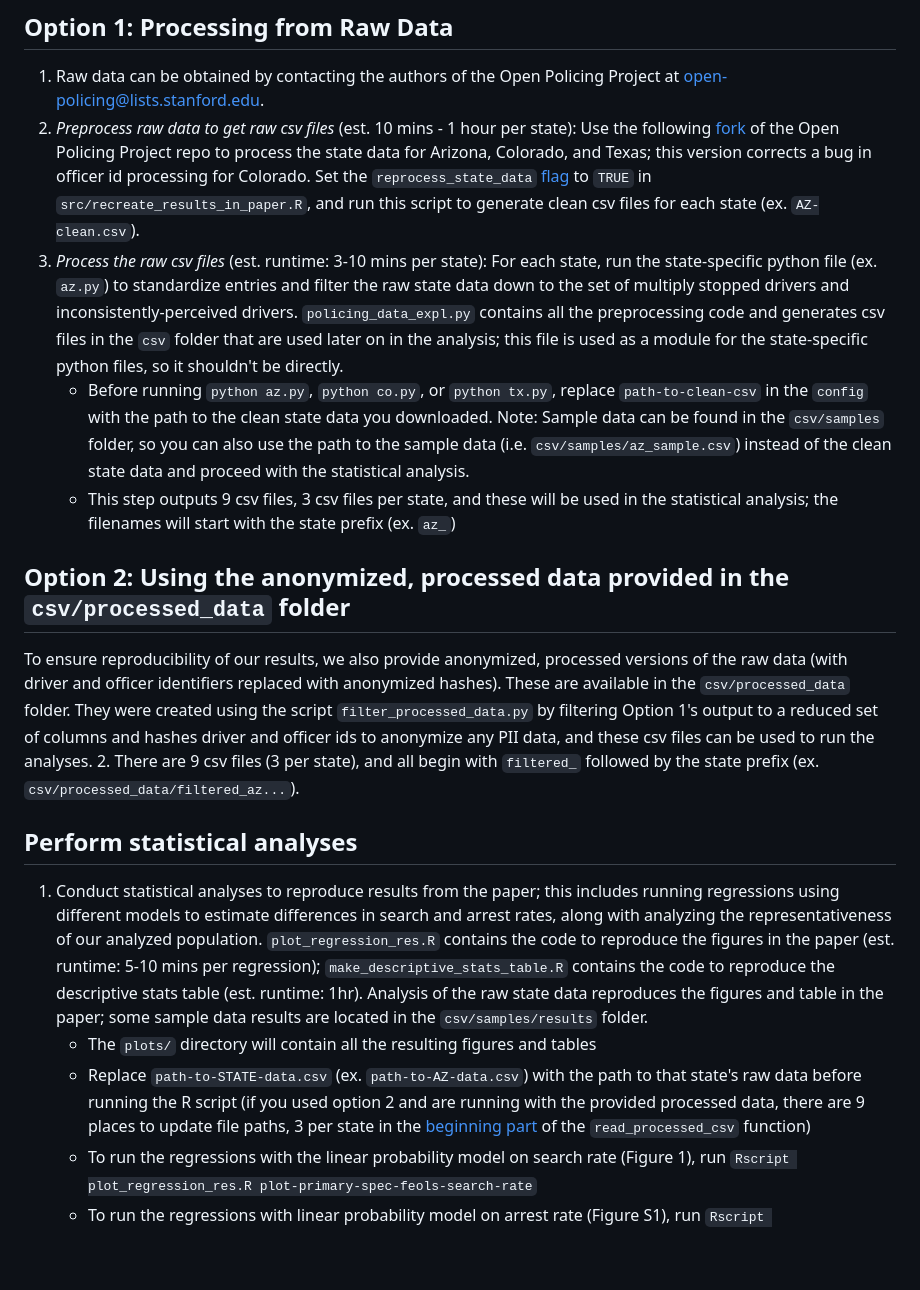
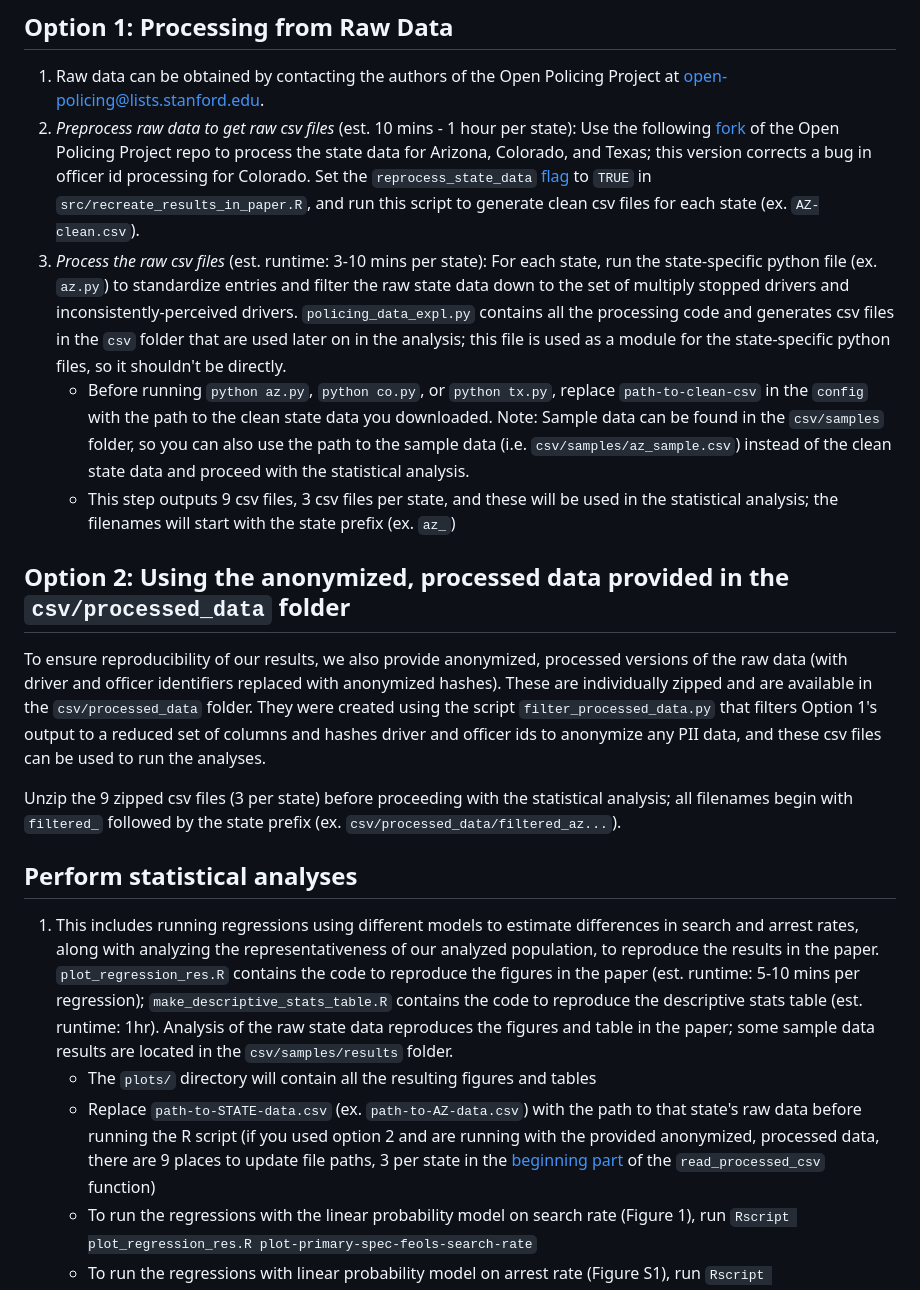
Before and after one commit to epierson9/inconsistently_perceived_race_public, a Markdown page: README.md, the part around the change. GitHub-like rendering; blank space fills up the shorter version.

```diff
--- a/README.md
+++ b/README.md
@@ -60,16 +60,17 @@ There are two options for producing the processed data that is used in the stati
 ## Option 1: Processing from Raw Data
 1. Raw data can be obtained by contacting the authors of the Open Policing Project at open-policing@lists.stanford.edu.
 2. _Preprocess raw data to get raw csv files_ (est. 10 mins - 1 hour per state): Use the following [fork](https://github.com/epierson9/emma_fork_of_openpolicing_repo/tree/master) of the Open Policing Project repo to process the state data for Arizona, Colorado, and Texas; this version corrects a bug in officer id processing for Colorado. Set the `reprocess_state_data` [flag](https://github.com/epierson9/emma_fork_of_openpolicing_repo/blob/master/src/recreate_results_in_paper.R#L29) to `TRUE` in `src/recreate_results_in_paper.R`, and run this script to generate clean csv files for each state (ex. `AZ-clean.csv`).
-3. _Process the raw csv files_ (est. runtime: 3-10 mins per state): For each state, run the state-specific python file (ex. `az.py`) to standardize entries and filter the raw state data down to the set of multiply stopped drivers and inconsistently-perceived drivers. `policing_data_expl.py` contains all the preprocessing code and generates csv files in the `csv` folder that are used later on in the analysis; this file is used as a module for the state-specific python files, so it shouldn't be directly.
+3. _Process the raw csv files_ (est. runtime: 3-10 mins per state): For each state, run the state-specific python file (ex. `az.py`) to standardize entries and filter the raw state data down to the set of multiply stopped drivers and inconsistently-perceived drivers. `policing_data_expl.py` contains all the processing code and generates csv files in the `csv` folder that are used later on in the analysis; this file is used as a module for the state-specific python files, so it shouldn't be directly.
     * Before running `python az.py`, `python co.py`,  or `python tx.py`, replace `path-to-clean-csv` in the `config` with the path to the clean state data you downloaded. Note: Sample data can be found in the `csv/samples` folder, so you can also use the path to the sample data (i.e. `csv/samples/az_sample.csv`) instead of the clean state data and proceed with the statistical analysis.
     * This step outputs 9 csv files, 3 csv files per state, and these will be used in the statistical analysis; the filenames will start with the state prefix (ex. `az_`)
 ## Option 2: Using the anonymized, processed data provided in the `csv/processed_data` folder
-To ensure reproducibility of our results, we also provide anonymized, processed versions of the raw data (with driver and officer identifiers replaced with anonymized hashes). These are available in the `csv/processed_data` folder. They were created using the script `filter_processed_data.py` by filtering Option 1's output to a reduced set of columns and hashes driver and officer ids to anonymize any PII data, and these csv files can be used to run the analyses.
-2. There are 9 csv files (3 per state), and all begin with `filtered_` followed by the state prefix (ex. `csv/processed_data/filtered_az...`).
+To ensure reproducibility of our results, we also provide anonymized, processed versions of the raw data (with driver and officer identifiers replaced with anonymized hashes). These are individually zipped and are available in the `csv/processed_data` folder. They were created using the script `filter_processed_data.py` that filters Option 1's output to a reduced set of columns and hashes driver and officer ids to anonymize any PII data, and these csv files can be used to run the analyses.
+
+Unzip the 9 zipped csv files (3 per state) before proceeding with the statistical analysis; all filenames begin with `filtered_` followed by the state prefix (ex. `csv/processed_data/filtered_az...`).
 ## Perform statistical analyses
-1. Conduct statistical analyses to reproduce results from the paper; this includes running regressions using different models to estimate differences in search and arrest rates, along with analyzing the representativeness of our analyzed population. `plot_regression_res.R` contains the code to reproduce the figures in the paper (est. runtime: 5-10 mins per regression); `make_descriptive_stats_table.R` contains the code to reproduce the descriptive stats table (est. runtime: 1hr). Analysis of the raw state data reproduces the figures and table in the paper; some sample data results are located in the `csv/samples/results` folder.
+1. This includes running regressions using different models to estimate differences in search and arrest rates, along with analyzing the representativeness of our analyzed population, to reproduce the results in the paper. `plot_regression_res.R` contains the code to reproduce the figures in the paper (est. runtime: 5-10 mins per regression); `make_descriptive_stats_table.R` contains the code to reproduce the descriptive stats table (est. runtime: 1hr). Analysis of the raw state data reproduces the figures and table in the paper; some sample data results are located in the `csv/samples/results` folder.
     * The `plots/` directory will contain all the resulting figures and tables
-    * Replace `path-to-STATE-data.csv` (ex. `path-to-AZ-data.csv`) with the path to that state's raw data before running the R script (if you used option 2 and are running with the provided processed data, there are 9 places to update file paths, 3 per state in the [beginning part](https://github.com/epierson9/inconsistently_perceived_race_public/blob/main/plot_regression_res.R#L54-L106) of the `read_processed_csv` function)
+    * Replace `path-to-STATE-data.csv` (ex. `path-to-AZ-data.csv`) with the path to that state's raw data before running the R script (if you used option 2 and are running with the provided anonymized, processed data, there are 9 places to update file paths, 3 per state in the [beginning part](https://github.com/epierson9/inconsistently_perceived_race_public/blob/main/plot_regression_res.R#L54-L106) of the `read_processed_csv` function)
     * To run the regressions with the linear probability model on search rate (Figure 1), run `Rscript plot_regression_res.R plot-primary-spec-feols-search-rate`
     * To run the regressions with linear probability model on arrest rate (Figure S1), run `Rscript plot_regression_res.R plot-primary-spec-feols-arrest-rate`
     * To run the regressions with the linear probability model on Arizona search rates, run `Rscript plot_regression_res.R plot-primary-spec-feols-az-stop-duration`
```
